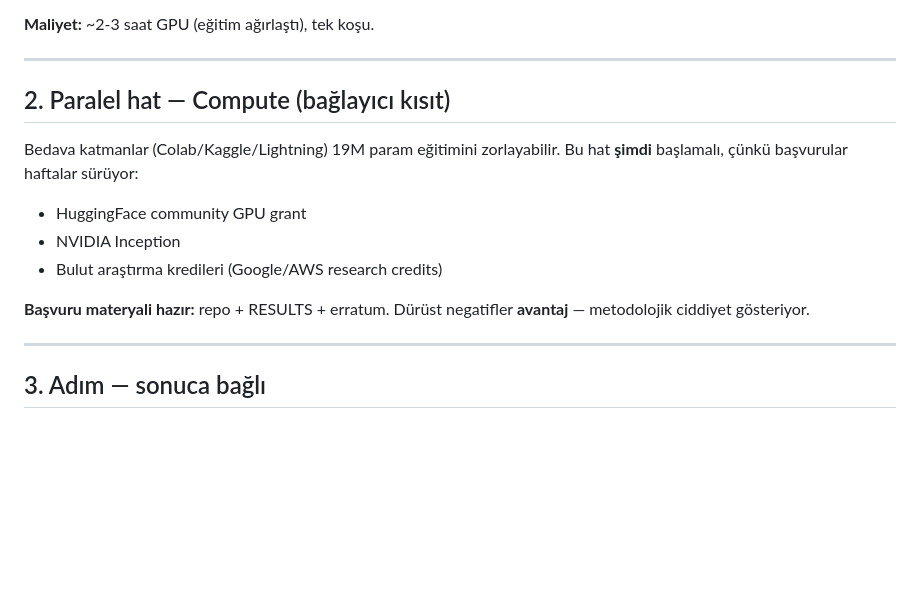
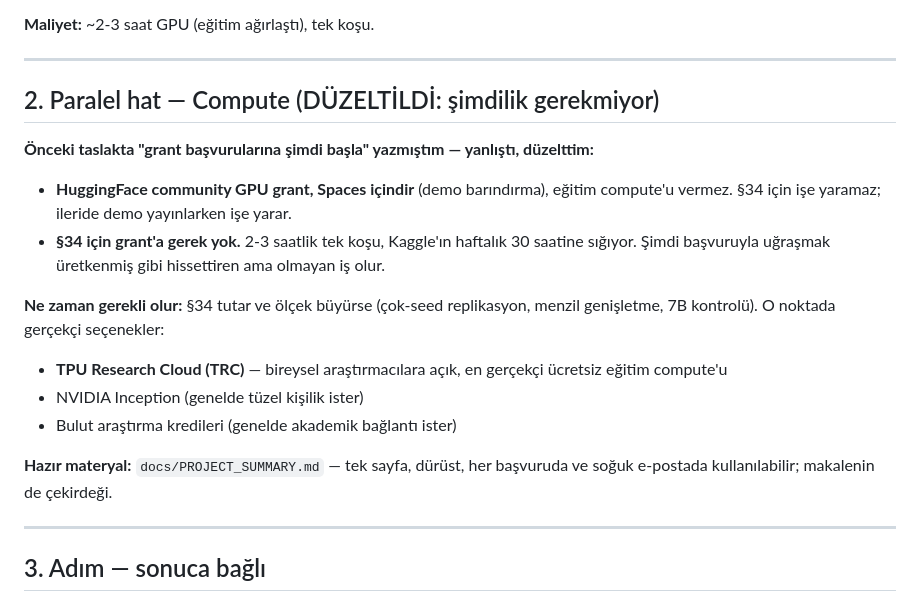
Before and after one commit to kayra-hn/HFP, a Markdown page: docs/internal_tr/YOL_HARITASI_2026-07-28.md, the part around the change. Drawn GitHub-style; blank space fills up the shorter version.

```diff
--- a/docs/internal_tr/YOL_HARITASI_2026-07-28.md
+++ b/docs/internal_tr/YOL_HARITASI_2026-07-28.md
@@ -62,17 +62,25 @@ başlatılabilir: kopya ile başla, sonra serbest bırak).
 
 ---
 
-## 2. Paralel hat — Compute (bağlayıcı kısıt)
+## 2. Paralel hat — Compute (DÜZELTİLDİ: şimdilik gerekmiyor)
 
-Bedava katmanlar (Colab/Kaggle/Lightning) 19M param eğitimini zorlayabilir. Bu hat
-**şimdi** başlamalı, çünkü başvurular haftalar sürüyor:
+**Önceki taslakta "grant başvurularına şimdi başla" yazmıştım — yanlıştı, düzelttim:**
 
-- HuggingFace community GPU grant
-- NVIDIA Inception
-- Bulut araştırma kredileri (Google/AWS research credits)
+- **HuggingFace community GPU grant, Spaces içindir** (demo barındırma), eğitim
+  compute'u vermez. §34 için işe yaramaz; ileride demo yayınlarken işe yarar.
+- **§34 için grant'a gerek yok.** 2-3 saatlik tek koşu, Kaggle'ın haftalık 30
+  saatine sığıyor. Şimdi başvuruyla uğraşmak üretkenmiş gibi hissettiren ama
+  olmayan iş olur.
 
-**Başvuru materyali hazır:** repo + RESULTS + erratum. Dürüst negatifler
-**avantaj** — metodolojik ciddiyet gösteriyor.
+**Ne zaman gerekli olur:** §34 tutar ve ölçek büyürse (çok-seed replikasyon,
+menzil genişletme, 7B kontrolü). O noktada gerçekçi seçenekler:
+- **TPU Research Cloud (TRC)** — bireysel araştırmacılara açık, en gerçekçi ücretsiz
+  eğitim compute'u
+- NVIDIA Inception (genelde tüzel kişilik ister)
+- Bulut araştırma kredileri (genelde akademik bağlantı ister)
+
+**Hazır materyal:** `docs/PROJECT_SUMMARY.md` — tek sayfa, dürüst, her başvuruda ve
+soğuk e-postada kullanılabilir; makalenin de çekirdeği.
 
 ---
 
```
Also changed, not shown: docs/PROJECT_SUMMARY.md (added, +95 -0 lines).
